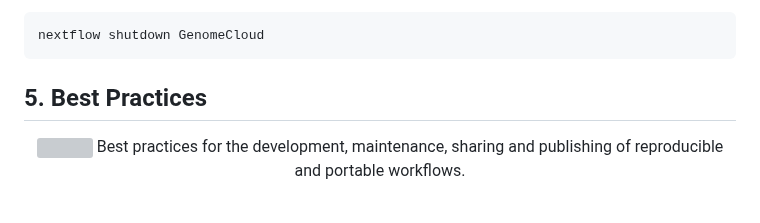
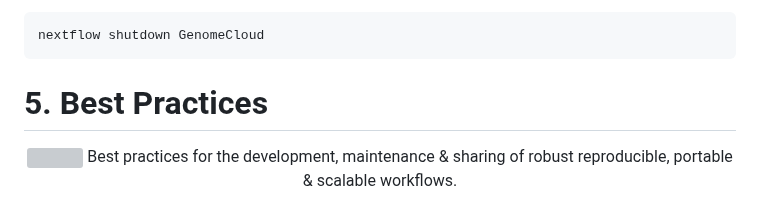
Before and after one commit to phelelani/nf-intro, a Markdown page: README.md, the part around the change. GitHub-like rendering; grey boxes are pictures that could not be loaded.

````diff
--- a/README.md
+++ b/README.md
@@ -1057,10 +1057,10 @@ Afterwards shut down:
 nextflow shutdown GenomeCloud
 ```
 
-## 5. Best Practices
+# 5. Best Practices
 <p align="center">
   <img width="1000" src="assets/images/best_practices.svg">
-  Best practices for the development, maintenance, sharing and publishing of reproducible and portable workflows.
+  Best practices for the development, maintenance & sharing of robust reproducible, portable & scalable workflows.
 </p>
 
 <!-- ## 6. Channel Operations -->
````
